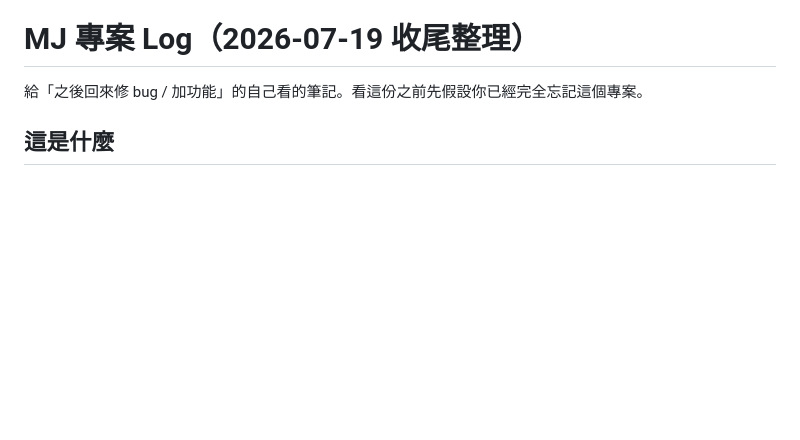
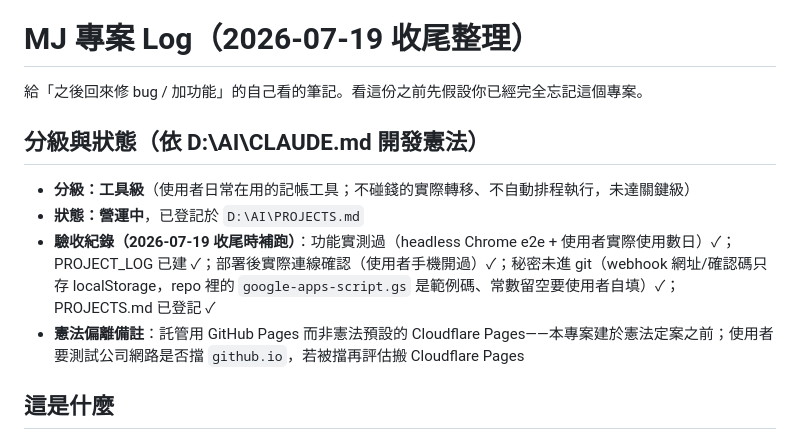
Before and after one commit to akatsuki416ai/MJ-Record, a Markdown page: PROJECT_LOG.md, the part around the change. Rendered like a GitHub page; blank space fills up the shorter version.

Commit message:
PROJECT_LOG 補上分級與狀態段落
依 D:\AI 開發憲法（專案分級/驗收清單/總覽表制度）補記：工具級、營運中、
驗收紀錄與 GitHub Pages 偏離備註。

```diff
--- a/PROJECT_LOG.md
+++ b/PROJECT_LOG.md
@@ -1,6 +1,13 @@
 # MJ 專案 Log（2026-07-19 收尾整理）
 
 給「之後回來修 bug / 加功能」的自己看的筆記。看這份之前先假設你已經完全忘記這個專案。
+
+## 分級與狀態（依 D:\AI\CLAUDE.md 開發憲法）
+
+- **分級：工具級**（使用者日常在用的記帳工具；不碰錢的實際轉移、不自動排程執行，未達關鍵級）
+- **狀態：營運中**，已登記於 `D:\AI\PROJECTS.md`
+- **驗收紀錄（2026-07-19 收尾時補跑）**：功能實測過（headless Chrome e2e + 使用者實際使用數日）✓；PROJECT_LOG 已建 ✓；部署後實際連線確認（使用者手機開過）✓；秘密未進 git（webhook 網址/確認碼只存 localStorage，repo 裡的 `google-apps-script.gs` 是範例碼、常數留空要使用者自填）✓；PROJECTS.md 已登記 ✓
+- **憲法偏離備註**：託管用 GitHub Pages 而非憲法預設的 Cloudflare Pages——本專案建於憲法定案之前；使用者要測試公司網路是否擋 `github.io`，若被擋再評估搬 Cloudflare Pages
 
 ## 這是什麼
 
```
